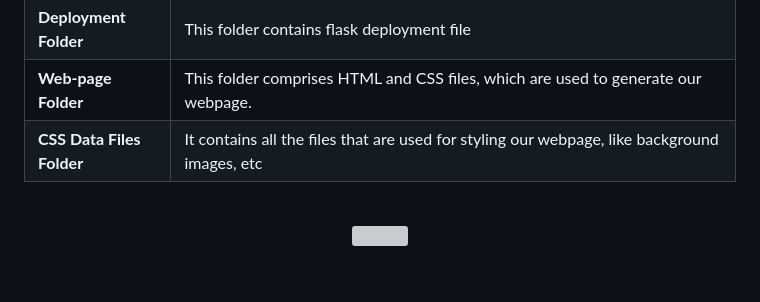
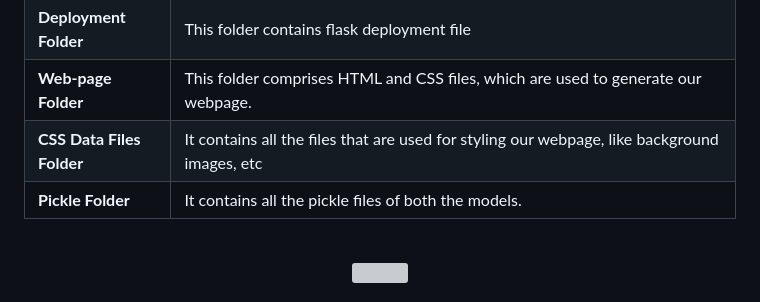
Before and after one commit to dhananjay-metangale/Restaurant-Recommendation-Model, a Markdown page: README.md, the part around the change. Drawn GitHub-style; blank space fills up the shorter version; grey boxes are pictures that could not be loaded.

```diff
--- a/README.md
+++ b/README.md
@@ -18,6 +18,7 @@ Utilized libraries such as Scikit-Learn, importnb, and Pandas to perform data pr
 | **Deployment Folder** | This folder contains flask deployment file |
 | **Web-page Folder** | This folder comprises HTML and CSS files, which are used to generate our webpage. |
 | **CSS Data Files Folder** | It contains all the files that are used for styling our webpage, like background images, etc |
+| **Pickle Folder** | It contains all the pickle files of both the models. |
 
 <br>
 <p align="center"><img src="https://user-images.githubusercontent.com/122404051/235923506-3e8b5280-f760-44d3-af9b-9da55946b26a.gif"
```
